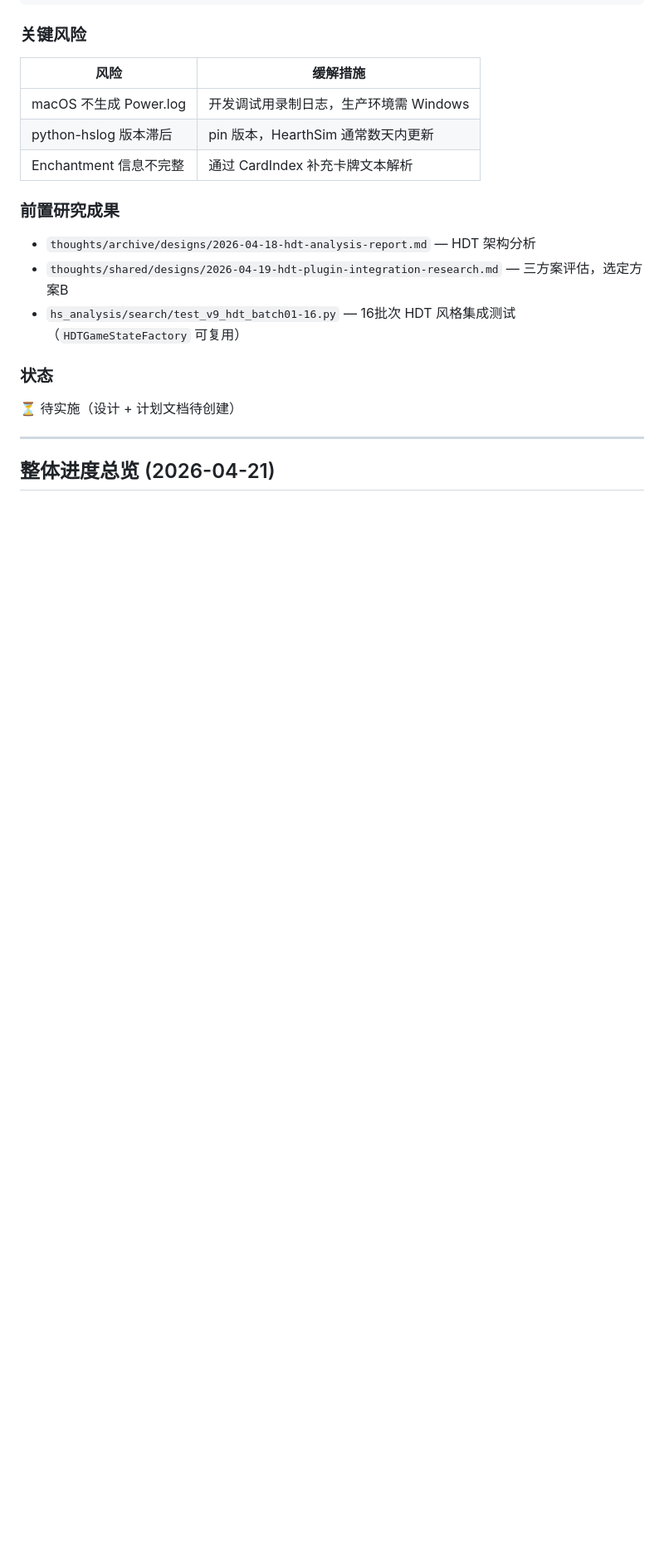
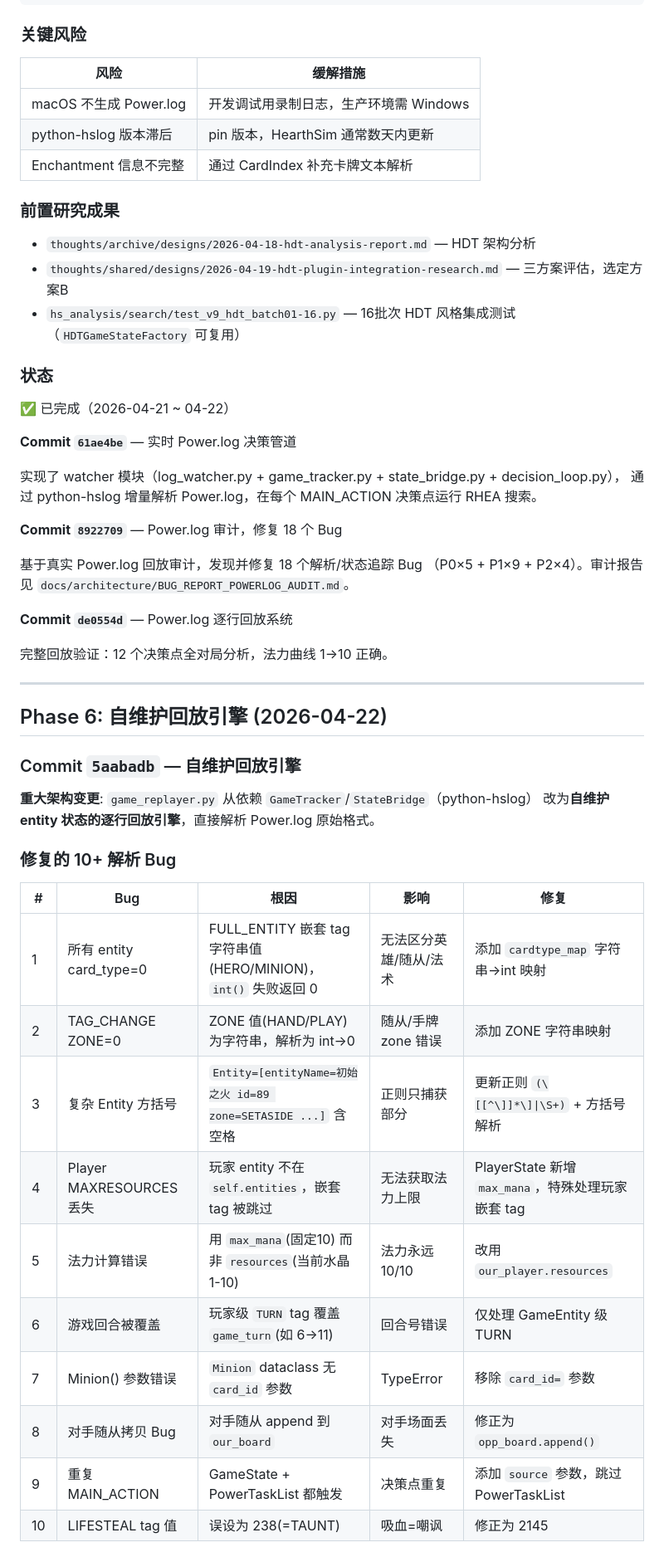
Before and after one commit to AssassinQuin/hs_analysis, a Markdown page: docs/architecture/PROGRESS.md, the part around one of its changes. Shown at 83% size. Drawn GitHub-style; blank space fills up the shorter version.

Commit message:
docs: 更新项目进度 — Phase 5/6 完成, 待执行任务更新

```diff
--- a/docs/architecture/PROGRESS.md
+++ b/docs/architecture/PROGRESS.md
@@ -301,8 +301,43 @@ hs_analysis/watcher/              # NEW
 
 ### 状态
 
-⏳ 待实施（设计 + 计划文档待创建）
+✅ 已完成（2026-04-21 ~ 04-22）
+
+**Commit `61ae4be`** — 实时 Power.log 决策管道
+
+实现了 watcher 模块（log_watcher.py + game_tracker.py + state_bridge.py + decision_loop.py），
+通过 python-hslog 增量解析 Power.log，在每个 MAIN_ACTION 决策点运行 RHEA 搜索。
+
+**Commit `8922709`** — Power.log 审计，修复 18 个 Bug
+
+基于真实 Power.log 回放审计，发现并修复 18 个解析/状态追踪 Bug
+（P0×5 + P1×9 + P2×4）。审计报告见 `docs/architecture/BUG_REPORT_POWERLOG_AUDIT.md`。
+
+**Commit `de0554d`** — Power.log 逐行回放系统
+
+完整回放验证：12 个决策点全对局分析，法力曲线 1→10 正确。
 
 ---
 
-## 整体进度总览 (2026-04-21)
+## Phase 6: 自维护回放引擎 (2026-04-22)
+
+### Commit `5aabadb` — 自维护回放引擎
+
+**重大架构变更**: `game_replayer.py` 从依赖 `GameTracker`/`StateBridge`（python-hslog）
+改为**自维护 entity 状态的逐行回放引擎**，直接解析 Power.log 原始格式。
+
+### 修复的 10+ 解析 Bug
+
+| # | Bug | 根因 | 影响 | 修复 |
+|---|-----|------|------|------|
+| 1 | 所有 entity card_type=0 | FULL_ENTITY 嵌套 tag 字符串值(HERO/MINION)，`int()` 失败返回 0 | 无法区分英雄/随从/法术 | 添加 `cardtype_map` 字符串→int 映射 |
+| 2 | TAG_CHANGE ZONE=0 | ZONE 值(HAND/PLAY)为字符串，解析为 int→0 | 随从/手牌 zone 错误 | 添加 ZONE 字符串映射 |
+| 3 | 复杂 Entity 方括号 | `Entity=[entityName=初始之火 id=89 zone=SETASIDE ...]` 含空格 | 正则只捕获部分 | 更新正则 `(\[[^\]]*\]\|\S+)` + 方括号解析 |
+| 4 | Player MAXRESOURCES 丢失 | 玩家 entity 不在 `self.entities`，嵌套 tag 被跳过 | 无法获取法力上限 | PlayerState 新增 `max_mana`，特殊处理玩家嵌套 tag |
+| 5 | 法力计算错误 | 用 `max_mana`(固定10) 而非 `resources`(当前水晶 1-10) | 法力永远 10/10 | 改用 `our_player.resources` |
+| 6 | 游戏回合被覆盖 | 玩家级 `TURN` tag 覆盖 `game_turn`(如 6→11) | 回合号错误 | 仅处理 GameEntity 级 TURN |
+| 7 | Minion() 参数错误 | `Minion` dataclass 无 `card_id` 参数 | TypeError | 移除 `card_id=` 参数 |
+| 8 | 对手随从拷贝 Bug | 对手随从 append 到 `our_board` | 对手场面丢失 | 修正为 `opp_board.append()` |
+| 9 | 重复 MAIN_ACTION | GameState + PowerTaskList 都触发 | 决策点重复 | 添加 `source` 参数，跳过 PowerTaskList |
+| 10 | LIFESTEAL tag 值 | 误设为 238(=TAUNT) | 吸血=嘲讽 | 修正为 2145 |
+
```
Also changed, not shown: other parts of docs/architecture/PROGRESS.md (+38 -11 lines).
